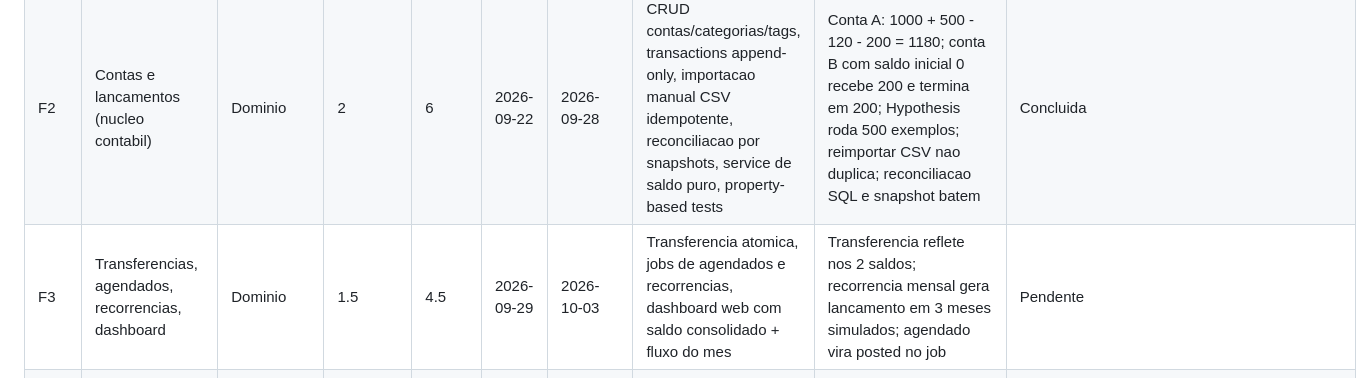
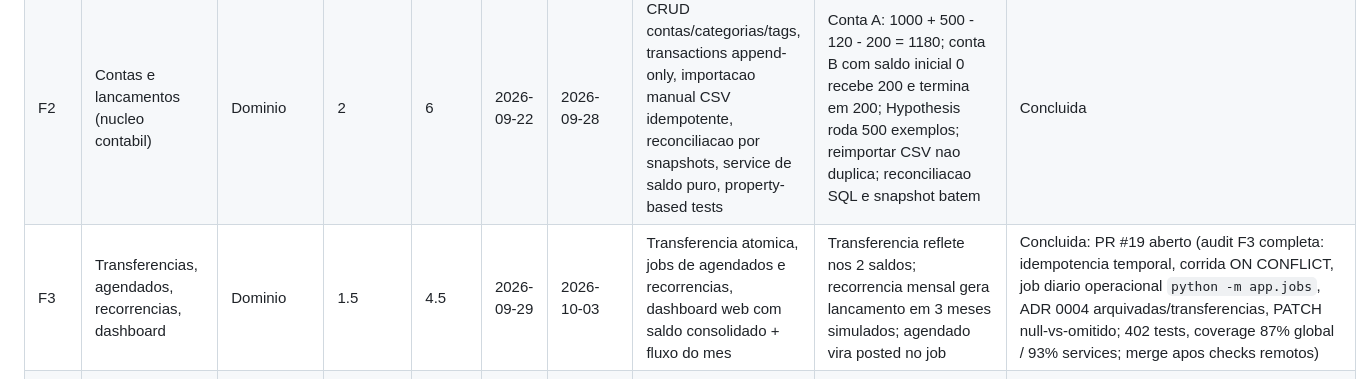
Before and after one commit to RhianB14/CIFRA-FINANCE, a Markdown page: .hermes/plans/finance-proj-roadmap.md, the part around the change. Drawn GitHub-style.

Commit message:
docs(plan): mark F3 audit conclusion in roadmap
F3 status updated after the corrective audit round: temporal idempotency
unified signature, race-safe scheduled creation, persisted-row replay
responses, operational daily job entrypoint (python -m app.jobs), ADR 0004
for archived accounts and internal transfers, and recurring PATCH
omitted-vs-null semantics. 402 tests green, coverage 87% global and 93%
services. PR #19 remains open awaiting remote checks; no merge yet.

```diff
--- a/.hermes/plans/finance-proj-roadmap.md
+++ b/.hermes/plans/finance-proj-roadmap.md
@@ -61,7 +61,7 @@ Linha por fase com objetivo, criterio de aceite e prazos estimados. Total no fin
 | F1 | Auth JWT + 2FA | Backend | 1.5 | 4.5 | 2026-08-30 | 2026-08-31 | Registro, login, refresh rotation com reuse detection, 2FA/TOTP, argon2id | 176 testes verdes contra PostgreSQL/Redis reais; ADR 0005 aceita; OpenAPI deterministico em docs/api/openapi.yaml com drift check; smoke test de auth no CI; Swagger com lock; refresh reusado invalida sessao; 2FA obrigatorio quando ativado; teste scope-isolation verde | Concluida (PR #12 mergeado via squash como aee2091 em 2026-09-01; incorporada a main) |
 | F1.5 | Seguranca de base | Seguranca | 1 | 3 | 2026-09-18 | 2026-09-01 | Rate limit, account lockout, audit log, RLS Postgres, headers CSP/HSTS, CORS whitelist | ZAP baseline sem findings High; teste 'usuario B le recurso A -> 404'; rate limit bloqueia apos N tentativas | Concluida e mergeada: squash `e6d93ca921ceee512becfce0bc13287a270dad86` via PR #17 (13/13 checks) em 2026-09-01 |
 | F2 | Contas e lancamentos (nucleo contabil) | Dominio | 2 | 6 | 2026-09-22 | 2026-09-28 | CRUD contas/categorias/tags, transactions append-only, importacao manual CSV idempotente, reconciliacao por snapshots, service de saldo puro, property-based tests | Conta A: 1000 + 500 - 120 - 200 = 1180; conta B com saldo inicial 0 recebe 200 e termina em 200; Hypothesis roda 500 exemplos; reimportar CSV nao duplica; reconciliacao SQL e snapshot batem | Concluida |
-| F3 | Transferencias, agendados, recorrencias, dashboard | Dominio | 1.5 | 4.5 | 2026-09-29 | 2026-10-03 | Transferencia atomica, jobs de agendados e recorrencias, dashboard web com saldo consolidado + fluxo do mes | Transferencia reflete nos 2 saldos; recorrencia mensal gera lancamento em 3 meses simulados; agendado vira posted no job | Pendente |
+| F3 | Transferencias, agendados, recorrencias, dashboard | Dominio | 1.5 | 4.5 | 2026-09-29 | 2026-10-03 | Transferencia atomica, jobs de agendados e recorrencias, dashboard web com saldo consolidado + fluxo do mes | Transferencia reflete nos 2 saldos; recorrencia mensal gera lancamento em 3 meses simulados; agendado vira posted no job | Concluida: PR #19 aberto (audit F3 completa: idempotencia temporal, corrida ON CONFLICT, job diario operacional `python -m app.jobs`, ADR 0004 arquivadas/transferencias, PATCH null-vs-omitido; 402 tests, coverage 87% global / 93% services; merge apos checks remotos) |
 | F4 | Cartoes, faturas e parcelamento | Dominio | 2.5 | 7.5 | 2026-10-04 | 2026-10-12 | CreditCard + CardInvoice materializada, parcelamento N x, pagamento parcial, casos-monstro TDD | Simulacao 3 compras (2 a vista + 1 parcelada 3x), fechamento, pagamento parcial -> saldos e exposicao conferem com planilha manual | Pendente |
 | F5 | Orcamentos, alertas e rollover | Dominio | 1 | 3 | 2026-10-13 | 2026-10-16 | CRUD budget, progresso, alertas 80%/100%, rollover opcional apenas de saldo positivo disponivel | Orcamento 500, gasto 410 -> warning e rollover seguinte 90; gasto total 510 -> over_budget e nenhum deficit transportado automaticamente | Pendente |
 | F6 | App Android com offline-first | Mobile | 2.5 | 7.5 | 2026-10-17 | 2026-10-25 | Expo Router, SQLite local, TanStack Query persist, fila de mutations idempotentes, biometria, cert pinning | Fluxo completo online e offline (avião ligado); biometria desbloqueia; teste E2E Maestro verde | Pendente |
```
